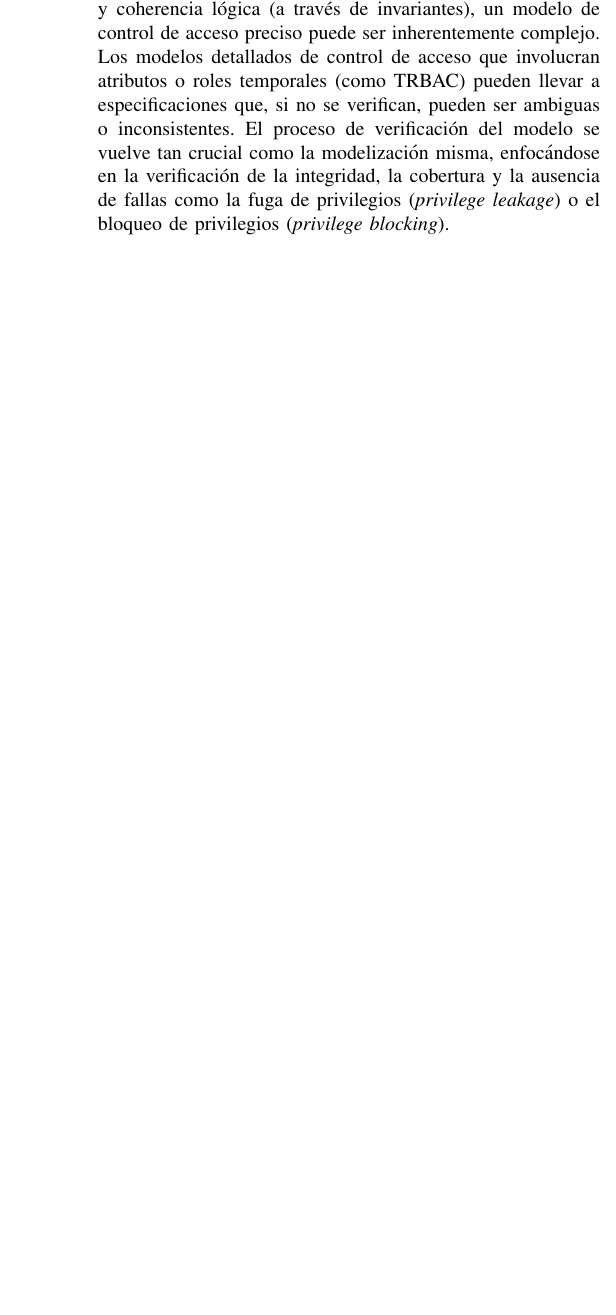
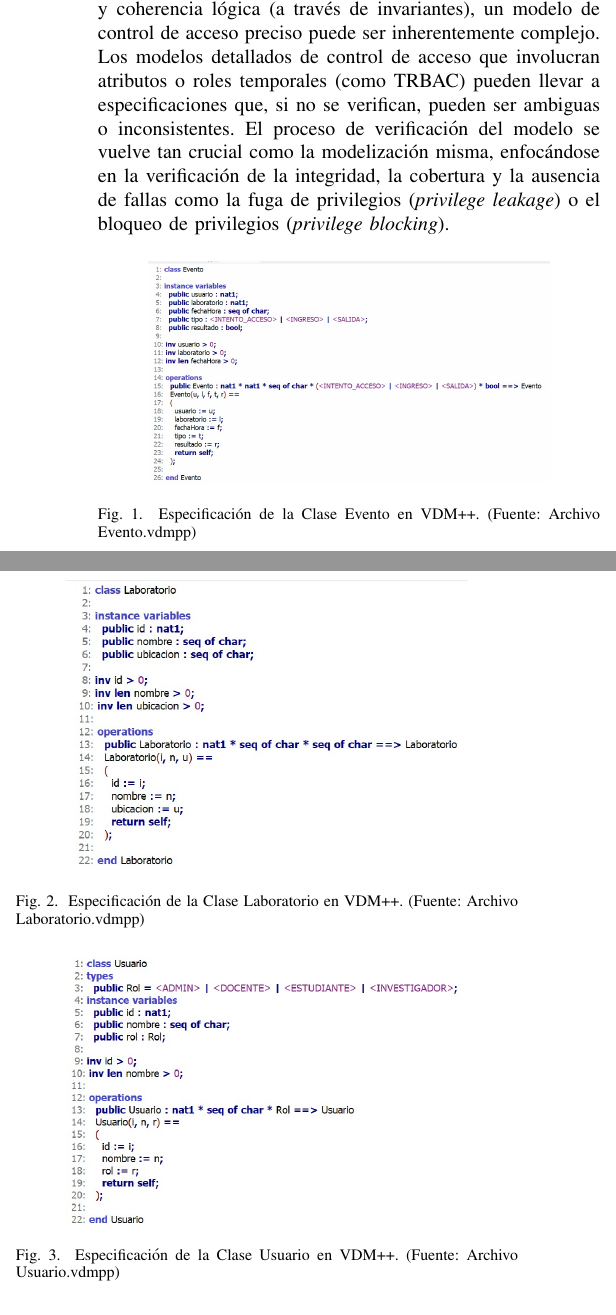
Before and after one commit to JhordanSir/Formalitos, a LaTeX paper (Informe/main.tex): part of one column of page 3 of 3 before the commit and two parts of the columns of page 3 of 4 after it, the two joined at a grey line, cut so that both start at the same text, the shorter picture padded with empty space. Compiled offline with pdfLaTeX.

Commit message:
Actualizando el informito

```diff
--- a/Informe/main.tex
+++ b/Informe/main.tex
@@ -9,6 +9,7 @@
 \usepackage{graphicx}
 \usepackage{textcomp}
 \usepackage{xcolor}
+\usepackage{graphicx}
 
 % --- SOLUCIONES DE FORMATO Y ENLACES ---
 % Se mantiene hyperref y se elimina doi (redundante, aunque no causa error)
@@ -148,6 +149,27 @@ La especificación del SICA-L debe apuntar a la seguridad del sistema, la trazab
 \subsection{Discusión sobre la Complejidad del Diseño}
 Aunque el uso de métodos formales garantiza precisión y coherencia lógica (a través de invariantes), un modelo de control de acceso preciso puede ser inherentemente complejo. Los modelos detallados de control de acceso que involucran atributos o roles temporales (como TRBAC) pueden llevar a especificaciones que, si no se verifican, pueden ser ambiguas o inconsistentes. El proceso de verificación del modelo se vuelve tan crucial como la modelización misma, enfocándose en la verificación de la integridad, la cobertura y la ausencia de fallas como la fuga de privilegios (\textit{privilege leakage}) o el bloqueo de privilegios (\textit{privilege blocking}).
 
+\begin{figure}[ht]
+\centering
+\includegraphics[width=0.8\columnwidth]{ClaseEvento.png}
+\caption{Especificación de la Clase Evento en VDM++. (Fuente: Archivo Evento.vdmpp)}
+\label{fig:clase_evento}
+\end{figure}
+
+\begin{figure}[ht]
+\centering
+\includegraphics[width=0.8\columnwidth]{ClaseLaboratorio.png}
+\caption{Especificación de la Clase Laboratorio en VDM++. (Fuente: Archivo Laboratorio.vdmpp)}
+\label{fig:clase_laboratorio}
+\end{figure}
+
+\begin{figure}[ht]
+\centering
+\includegraphics[width=0.8\columnwidth]{ClaseUsuario.png}
+\caption{Especificación de la Clase Usuario en VDM++. (Fuente: Archivo Usuario.vdmpp)}
+\label{fig:clase_usuario}
+\end{figure}
+
 \section{Conclusiones}
 La especificación formal de un Sistema de Control de Acceso para Laboratorios en la Universidad La Salle de Arequipa (SICA-L) es una respuesta necesaria y proactiva a la vulnerabilidad de la nueva infraestructura ante la falta de un mecanismo robusto y auditable. El proyecto busca elaborar un modelo en VDM++ que defina con precisión las entidades, las operaciones críticas, y las reglas de acceso, asegurando la consistencia lógica mediante la formulación de invariantes. La metodología, basada en la ejecutabilidad de VDM++ y las técnicas de verificación de modelos (como las pruebas combinatorias y el \textit{model checking}), asegura que el \textit{blueprint} resultante está libre de las ambigüedades y fallos que son comunes en las especificaciones de requisitos de seguridad tradicionales.
 
```
Also changed, not shown: Informe/ClaseEvento.png (added), Informe/ClaseLaboratorio.png (added), Informe/ClaseUsuario.png (added).
